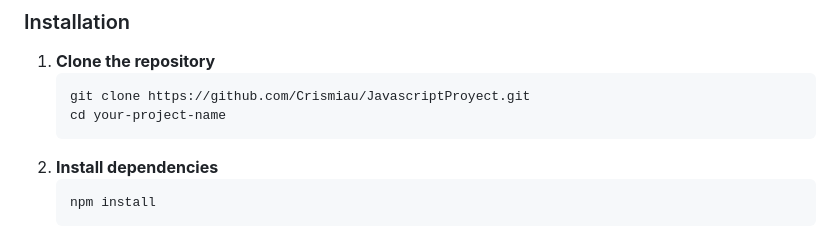
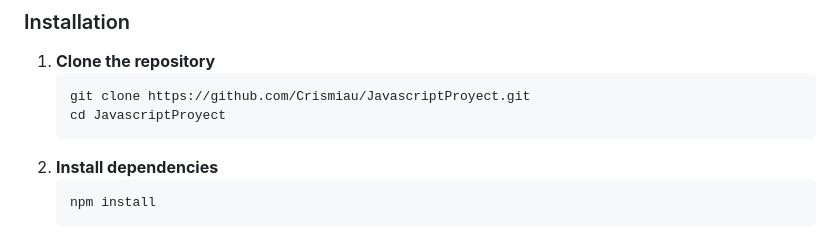
Before and after one commit to Crismiau/JavascriptProyect, a Markdown page: README.md, the part around the change. GitHub-like rendering.

````diff
--- a/README.md
+++ b/README.md
@@ -69,7 +69,7 @@ SPA (Single Page Application) for managing users and products, with authenticati
 1. **Clone the repository**
    ```bash
    git clone https://github.com/Crismiau/JavascriptProyect.git
-   cd your-project-name
+   cd JavascriptProyect
    ```
 2. **Install dependencies**
    ```bash
````
